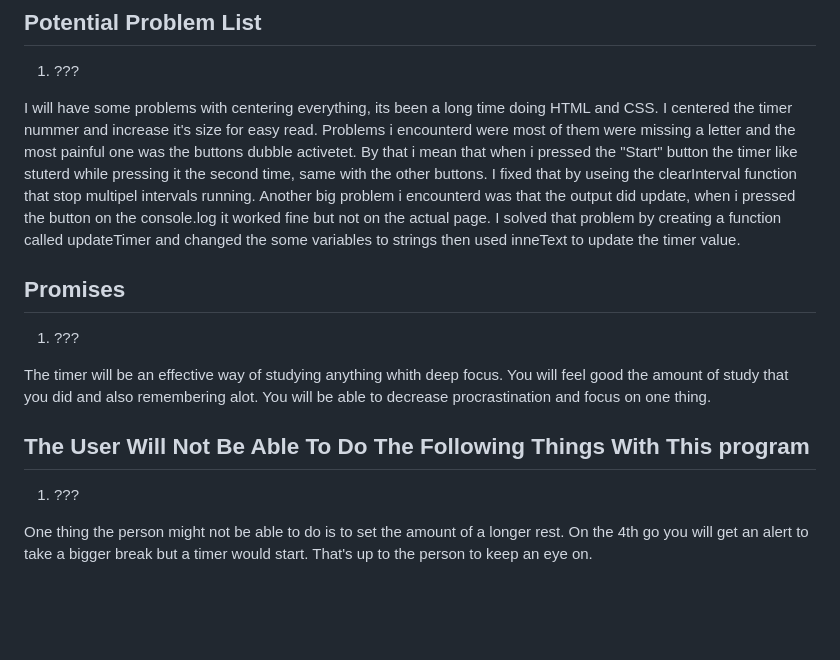
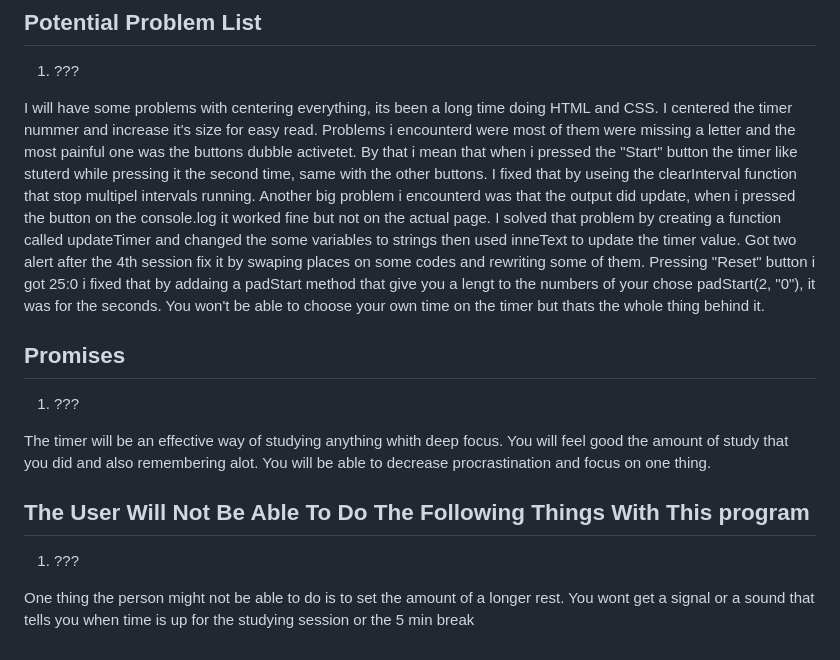
Before and after one commit to vuxcode/pr1-project-PllanaEgzon, a Markdown page: README.md, the part around the change. Drawn GitHub-style; blank space fills up the shorter version.

```diff
--- a/README.md
+++ b/README.md
@@ -45,6 +45,10 @@ By that i mean that when i pressed the "Start" button the timer like stuterd whi
 I fixed that by useing the clearInterval function that stop multipel intervals running.
 Another big problem i encounterd was that the output did update, when i pressed the button on the console.log it worked fine but not on the actual page.
 I solved that problem by creating a function called updateTimer and changed the some variables to strings then used inneText to update the timer value.
+Got two alert after the 4th session fix it by swaping places on some codes and rewriting some of them.
+Pressing "Reset" button i got 25:0 i fixed that by addaing a padStart method that give you a lengt to the numbers of your chose padStart(2, "0"), it was for the seconds.
+You won't be able to choose your own time on the timer but thats the whole thing behind it.
+
 
 ## Promises
 
@@ -58,5 +62,5 @@ You will be able to decrease procrastination and focus on one thing.
 1. ???
 
 <!-- MAKE SUGGESTIONS FOR WHAT THE PROGRAM WILL NOT BE ABLE TO DO. WHAT MIGHT A USER EXPECT TO DO WITH YOUR PROGRAM THAT YOU DON'T THINK WILL BE POSSIBLE TO DO BEFORE THE DEADLINE. WRITE A CLEAR LIST OF THINGS -->
-One thing the person might not be able to do is to set the amount of a longer rest. On the 4th go you will get an alert to take a bigger break but a timer would start.
-That's up to the person to keep an eye on.
+One thing the person might not be able to do is to set the amount of a longer rest.
+You wont get a signal or a sound that tells you when time is up for the studying session or the 5 min break
```
